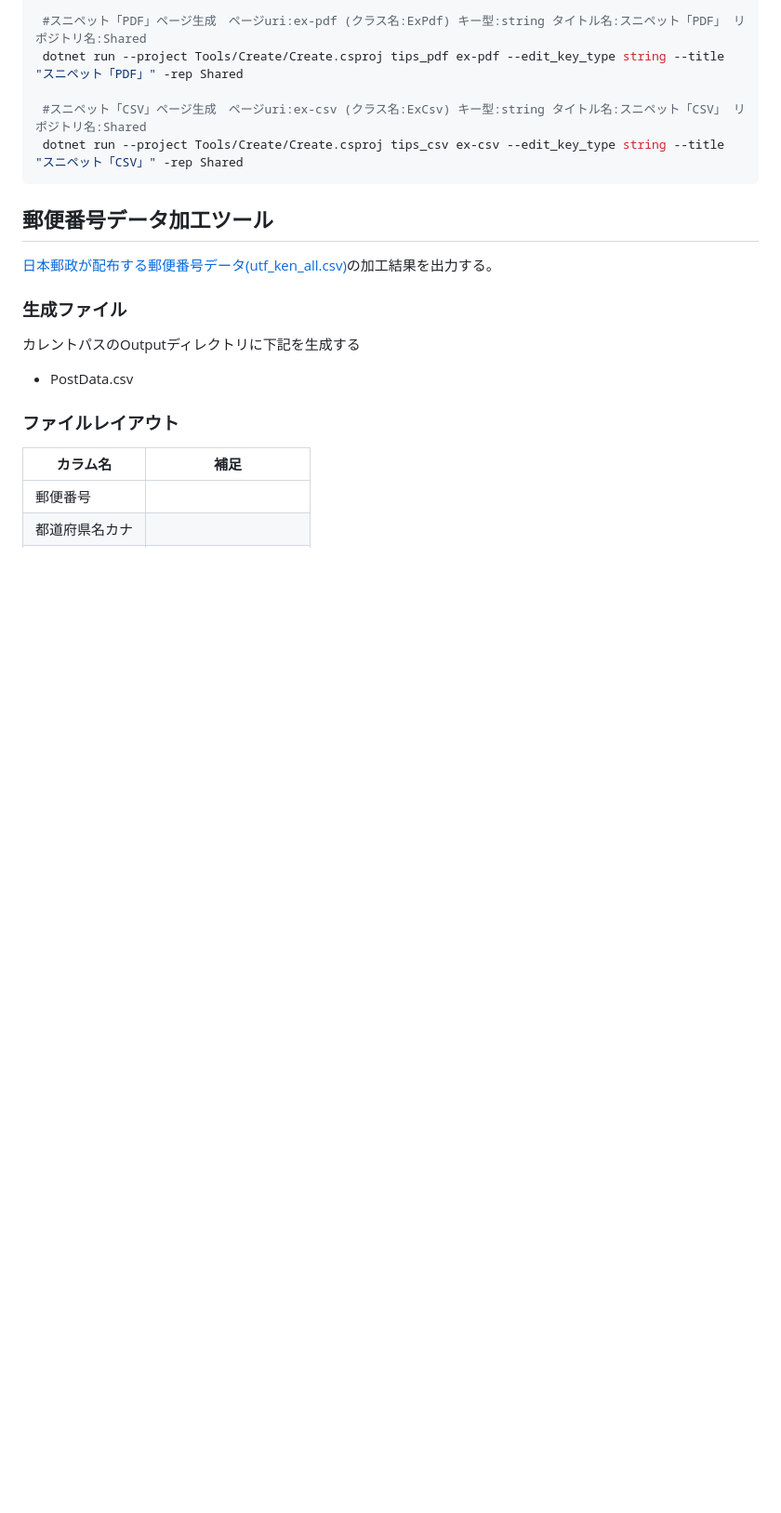
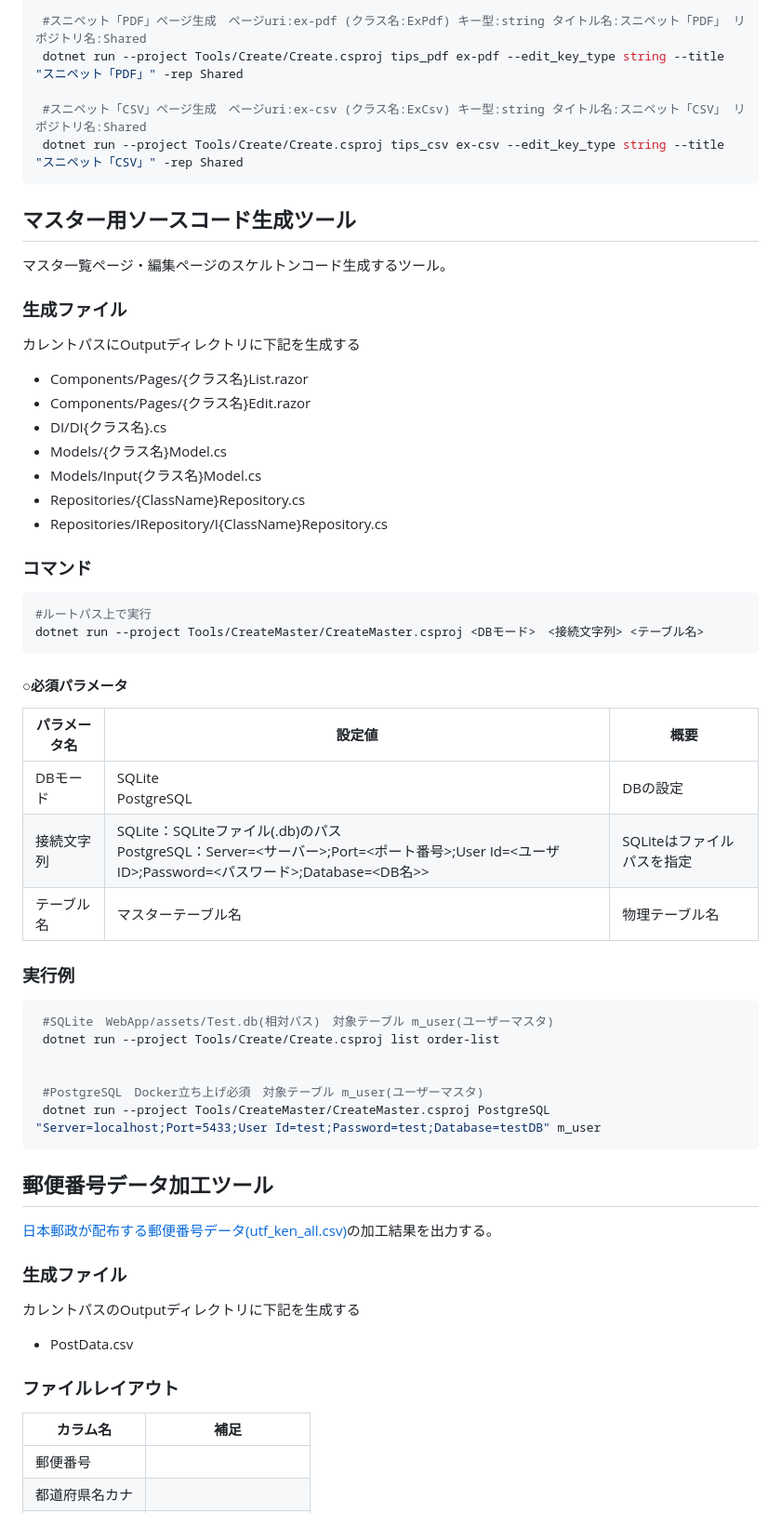
Before and after one commit to kazenetu/BlazorSSR-Practice, a Markdown page: README.md, the part around the change. Shown: that part at 93% size. Rendered like a GitHub page; blank space fills up the shorter version.

Commit message:
README作成 #244

````diff
--- a/README.md
+++ b/README.md
@@ -266,6 +266,43 @@ dotnet run --project Tools/Create/Create.csproj <RunMode>　<uri> [options]
   dotnet run --project Tools/Create/Create.csproj tips_csv ex-csv --edit_key_type string --title "スニペット「CSV」" -rep Shared
  ```
 
+## マスター用ソースコード生成ツール
+マスタ一覧ページ・編集ページのスケルトンコード生成するツール。
+
+### 生成ファイル
+カレントパスにOutputディレクトリに下記を生成する
+* Components/Pages/{クラス名}List.razor
+* Components/Pages/{クラス名}Edit.razor
+* DI/DI{クラス名}.cs
+* Models/{クラス名}Model.cs
+* Models/Input{クラス名}Model.cs
+* Repositories/{ClassName}Repository.cs
+* Repositories/IRepository/I{ClassName}Repository.cs
+
+### コマンド
+```sh
+#ルートパス上で実行
+dotnet run --project Tools/CreateMaster/CreateMaster.csproj <DBモード>　<接続文字列> <テーブル名>
+```
+
+<h4>○必須パラメータ</h4>
+
+|パラメータ名|設定値|概要|
+|---|---|---|
+|DBモード|SQLite<br>PostgreSQL|DBの設定|
+|接続文字列|SQLite：SQLiteファイル(.db)のパス<br>PostgreSQL：Server=<サーバー>;Port=<ポート番号>;User Id=<ユーザID>;Password=<パスワード>;Database=<DB名>>|SQLiteはファイルパスを指定|
+|テーブル名|マスターテーブル名|物理テーブル名|
+
+### 実行例
+  ```sh
+   #SQLite　WebApp/assets/Test.db(相対パス)　対象テーブル m_user(ユーザーマスタ)
+   dotnet run --project Tools/Create/Create.csproj list order-list
+
+
+   #PostgreSQL　Docker立ち上げ必須　対象テーブル m_user(ユーザーマスタ)
+   dotnet run --project Tools/CreateMaster/CreateMaster.csproj PostgreSQL "Server=localhost;Port=5433;User Id=test;Password=test;Database=testDB" m_user
+ ```
+
 ## 郵便番号データ加工ツール
 [日本郵政が配布する郵便番号データ(utf_ken_all.csv)](https://www.post.japanpost.jp/zipcode/dl/utf-zip.html)の加工結果を出力する。
 
````
